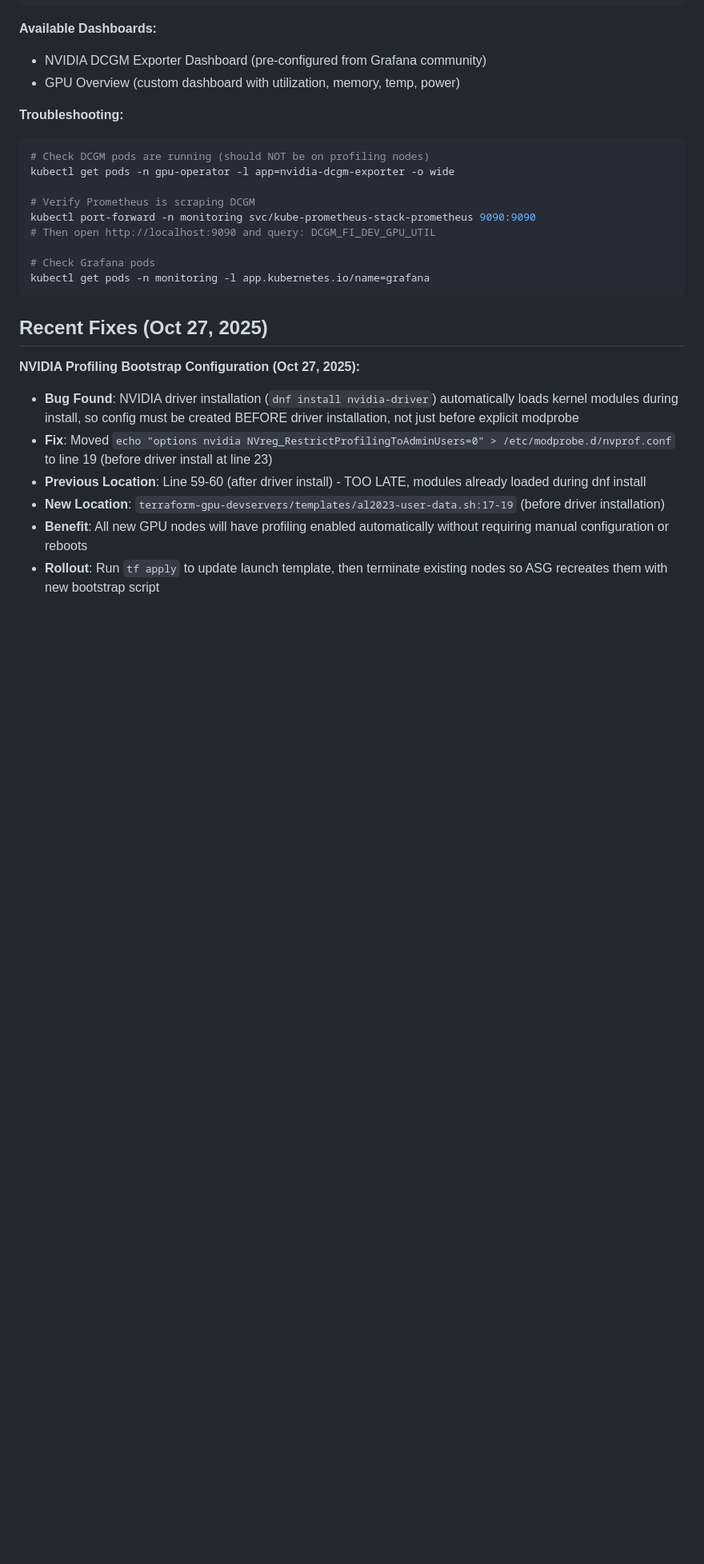
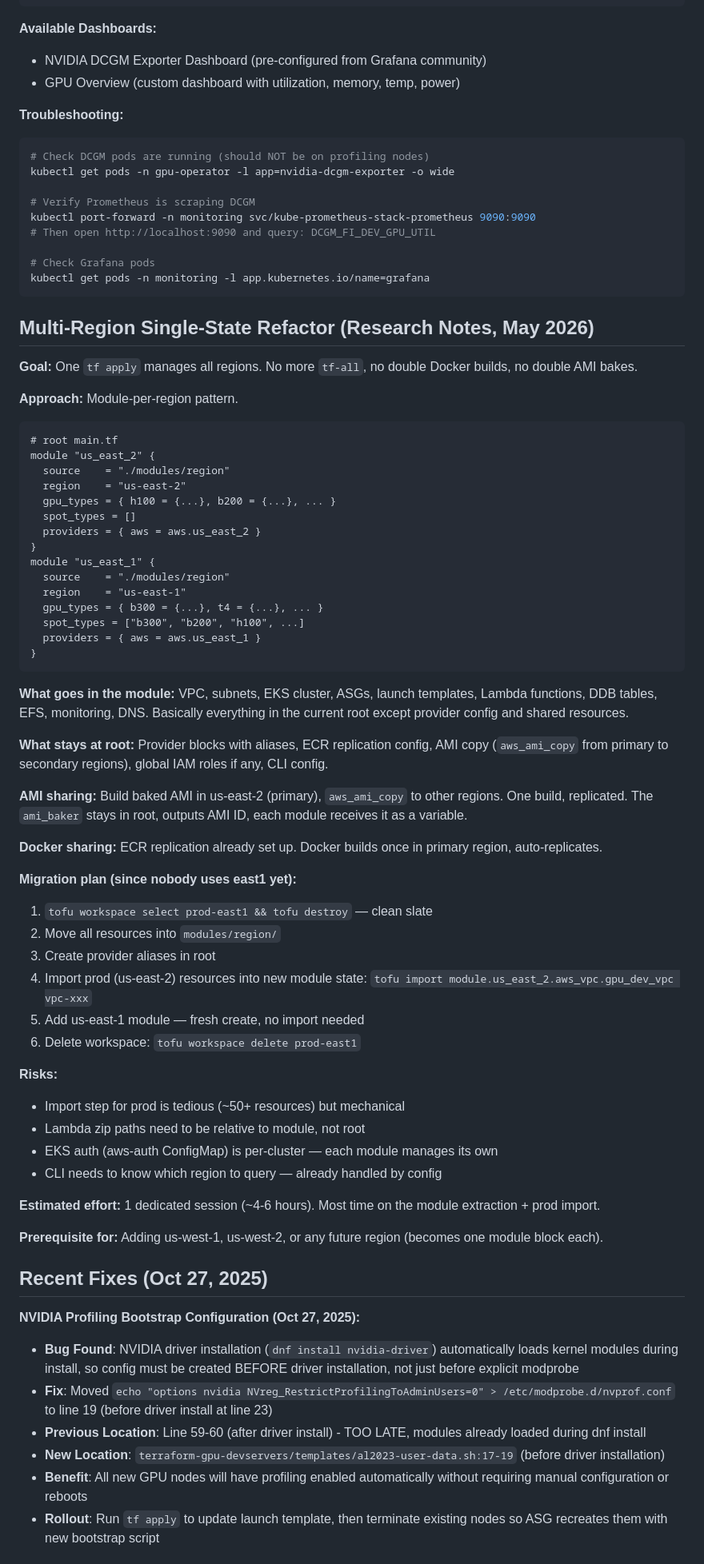
Before and after one commit to wdvr/osdc, a Markdown page: CLAUDE.md, the part around one of its changes. Shown at 80% size. GitHub-like rendering; blank space fills up the shorter version.

Commit message:
docs: add multi-region single-state refactor research notes to CLAUDE.md

````diff
--- a/CLAUDE.md
+++ b/CLAUDE.md
@@ -183,6 +183,55 @@ kubectl port-forward -n monitoring svc/kube-prometheus-stack-prometheus 9090:909
 kubectl get pods -n monitoring -l app.kubernetes.io/name=grafana
 ```
 
+## Multi-Region Single-State Refactor (Research Notes, May 2026)
+
+**Goal:** One `tf apply` manages all regions. No more `tf-all`, no double Docker builds, no double AMI bakes.
+
+**Approach:** Module-per-region pattern.
+```hcl
+# root main.tf
+module "us_east_2" {
+  source    = "./modules/region"
+  region    = "us-east-2"
+  gpu_types = { h100 = {...}, b200 = {...}, ... }
+  spot_types = []
+  providers = { aws = aws.us_east_2 }
+}
+module "us_east_1" {
+  source    = "./modules/region"
+  region    = "us-east-1"
+  gpu_types = { b300 = {...}, t4 = {...}, ... }
+  spot_types = ["b300", "b200", "h100", ...]
+  providers = { aws = aws.us_east_1 }
+}
+```
+
+**What goes in the module:** VPC, subnets, EKS cluster, ASGs, launch templates, Lambda functions, DDB tables, EFS, monitoring, DNS. Basically everything in the current root except provider config and shared resources.
+
+**What stays at root:** Provider blocks with aliases, ECR replication config, AMI copy (`aws_ami_copy` from primary to secondary regions), global IAM roles if any, CLI config.
+
+**AMI sharing:** Build baked AMI in us-east-2 (primary), `aws_ami_copy` to other regions. One build, replicated. The `ami_baker` stays in root, outputs AMI ID, each module receives it as a variable.
+
+**Docker sharing:** ECR replication already set up. Docker builds once in primary region, auto-replicates.
+
+**Migration plan (since nobody uses east1 yet):**
+1. `tofu workspace select prod-east1 && tofu destroy` — clean slate
+2. Move all resources into `modules/region/`
+3. Create provider aliases in root
+4. Import prod (us-east-2) resources into new module state: `tofu import module.us_east_2.aws_vpc.gpu_dev_vpc vpc-xxx`
+5. Add us-east-1 module — fresh create, no import needed
+6. Delete workspace: `tofu workspace delete prod-east1`
+
+**Risks:**
+- Import step for prod is tedious (~50+ resources) but mechanical
+- Lambda zip paths need to be relative to module, not root
+- EKS auth (aws-auth ConfigMap) is per-cluster — each module manages its own
+- CLI needs to know which region to query — already handled by config
+
+**Estimated effort:** 1 dedicated session (~4-6 hours). Most time on the module extraction + prod import.
+
+**Prerequisite for:** Adding us-west-1, us-west-2, or any future region (becomes one module block each).
+
 ## Recent Fixes (Oct 27, 2025)
 
 **NVIDIA Profiling Bootstrap Configuration (Oct 27, 2025):**
````
Also changed, not shown: other parts of CLAUDE.md (+3 -2 lines).
